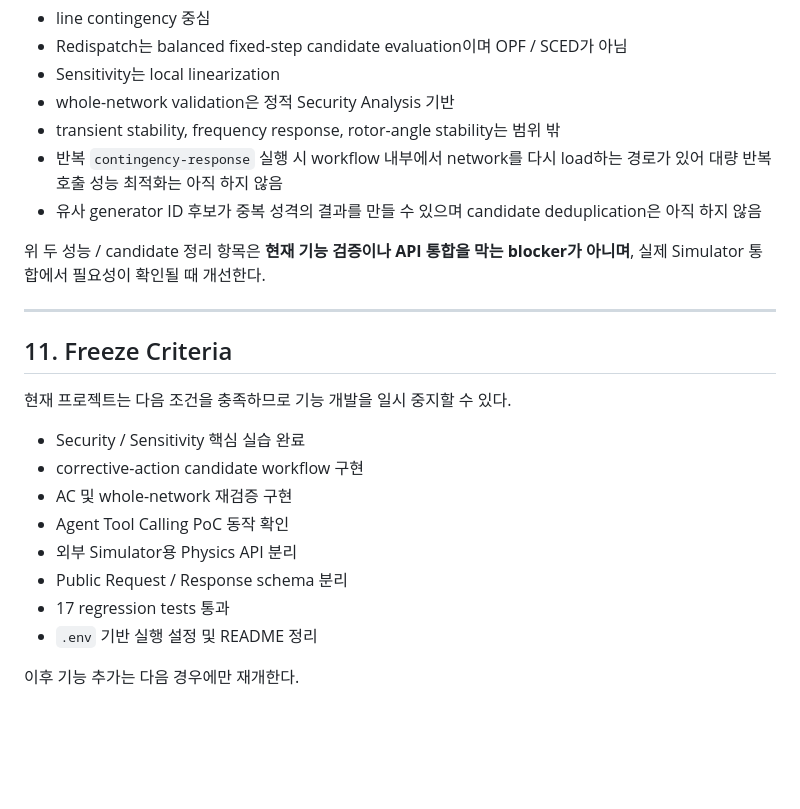
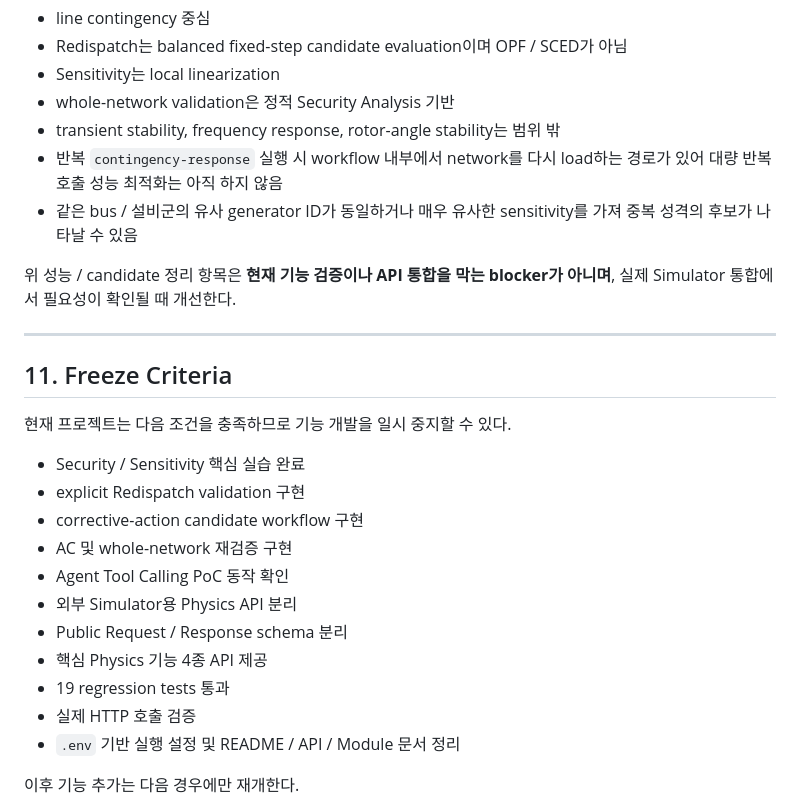
Before and after one commit to GangHyeokLee/ai-ems-agent, a Markdown page: MODULE_SPEC.md, the part around one of its changes. Drawn GitHub-style; blank space fills up the shorter version.

```diff
--- a/MODULE_SPEC.md
+++ b/MODULE_SPEC.md
@@ -273,9 +307,9 @@ data/bus_location.csv
 - whole-network validation은 정적 Security Analysis 기반
 - transient stability, frequency response, rotor-angle stability는 범위 밖
 - 반복 `contingency-response` 실행 시 workflow 내부에서 network를 다시 load하는 경로가 있어 대량 반복 호출 성능 최적화는 아직 하지 않음
-- 유사 generator ID 후보가 중복 성격의 결과를 만들 수 있으며 candidate deduplication은 아직 하지 않음
+- 같은 bus / 설비군의 유사 generator ID가 동일하거나 매우 유사한 sensitivity를 가져 중복 성격의 후보가 나타날 수 있음
 
-위 두 성능 / candidate 정리 항목은 **현재 기능 검증이나 API 통합을 막는 blocker가 아니며**, 실제 Simulator 통합에서 필요성이 확인될 때 개선한다.
+위 성능 / candidate 정리 항목은 **현재 기능 검증이나 API 통합을 막는 blocker가 아니며**, 실제 Simulator 통합에서 필요성이 확인될 때 개선한다.
 
 ---
 
@@ -284,13 +318,16 @@ data/bus_location.csv
 현재 프로젝트는 다음 조건을 충족하므로 기능 개발을 일시 중지할 수 있다.
 
 - Security / Sensitivity 핵심 실습 완료
+- explicit Redispatch validation 구현
 - corrective-action candidate workflow 구현
 - AC 및 whole-network 재검증 구현
 - Agent Tool Calling PoC 동작 확인
 - 외부 Simulator용 Physics API 분리
 - Public Request / Response schema 분리
-- 17 regression tests 통과
-- `.env` 기반 실행 설정 및 README 정리
+- 핵심 Physics 기능 4종 API 제공
+- 19 regression tests 통과
+- 실제 HTTP 호출 검증
+- `.env` 기반 실행 설정 및 README / API / Module 문서 정리
 
 이후 기능 추가는 다음 경우에만 재개한다.
 
```
Also changed, not shown: other parts of MODULE_SPEC.md (+40 -6 lines).
